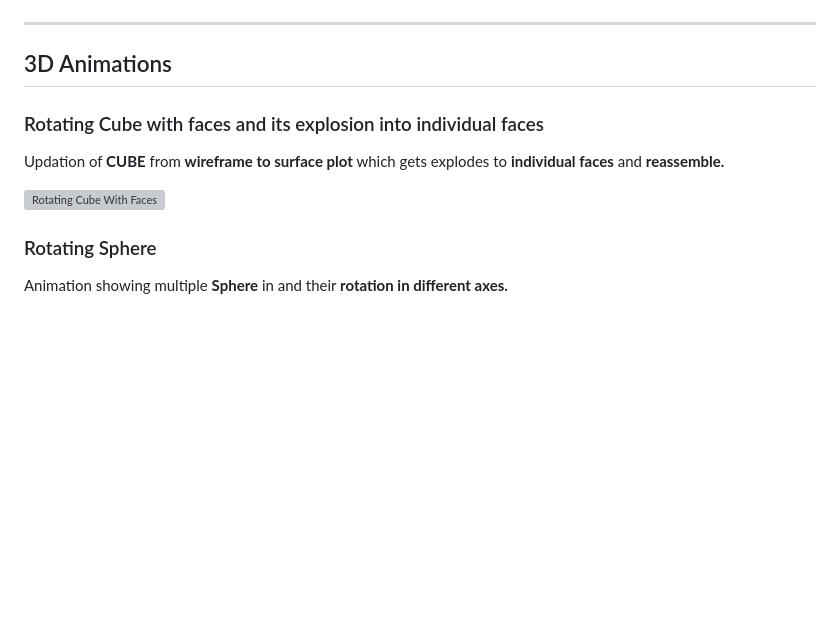
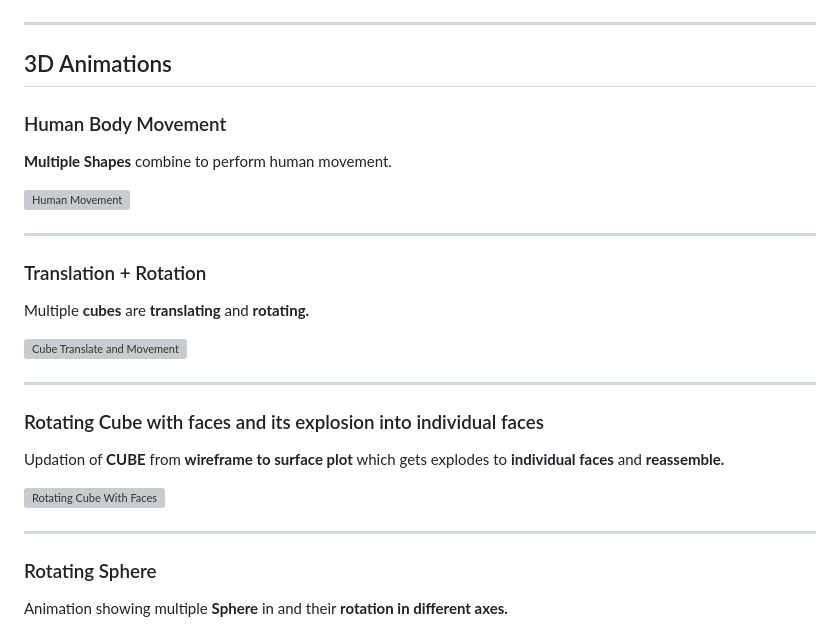
Before and after one commit to Shubham18024/Python-Mathematical-Animation, a Markdown page: README.md, the part around the change. Rendered like a GitHub page; blank space fills up the shorter version; grey boxes are pictures that could not be loaded.

```diff
--- a/README.md
+++ b/README.md
@@ -43,11 +43,30 @@ A classical geometric construction visualized dynamically.
 
 ## 3D Animations
 
+### Human Body Movement
+
+**Multiple Shapes** combine to perform human movement.
+
+![Human Movement](3d-anim/assets/gifs/Human_Motion.gif)
+
+---
+
+### Translation + Rotation
+
+Multiple **cubes** are **translating** and **rotating.**
+
+![Cube Translate and Movement](3d-anim/assets/gifs/Multiple_Cubes_translation_rotation.gif)
+
+
+---
+
 ### Rotating Cube with faces and its explosion into individual faces
 
 Updation of **CUBE** from **wireframe to surface plot** which gets explodes to **individual faces** and **reassemble.**
 
 ![Rotating Cube With Faces](3d-anim/assets/gifs/cube_with_faces_rotation.gif)
+
+---
 
 ### Rotating Sphere
 
```
